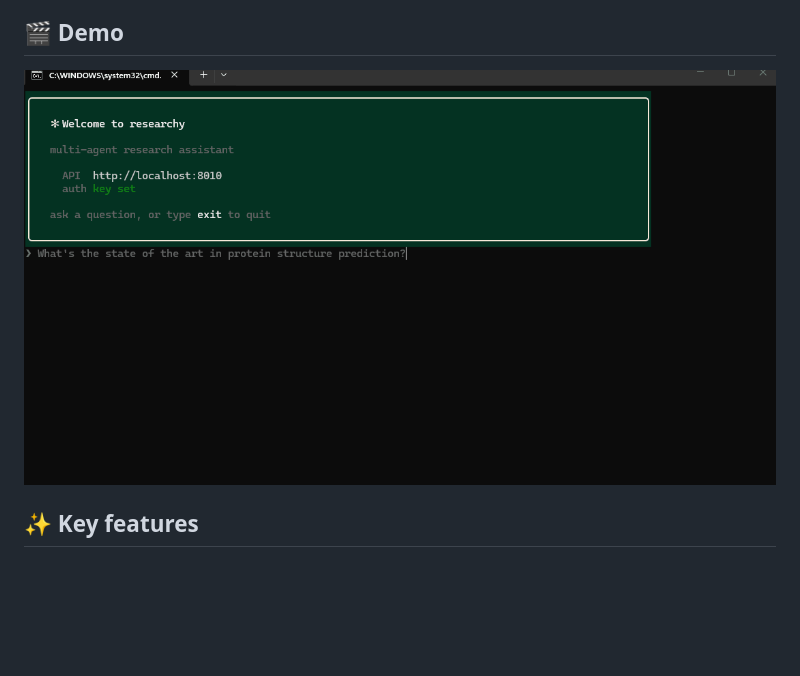
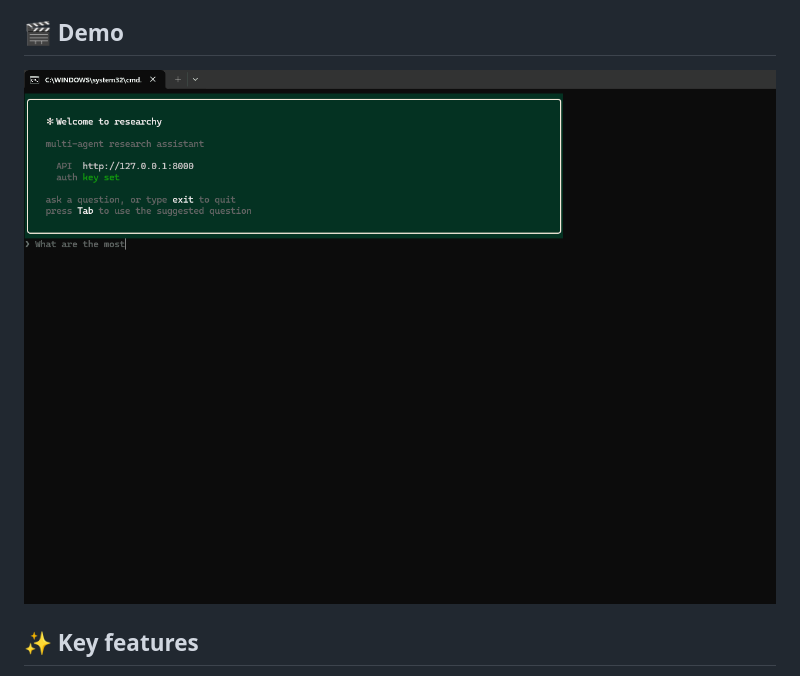
Before and after one commit to anuarkenzh1bekov/Researchy, a Markdown page: README.md, the part around the change. Drawn GitHub-style; pictures changed too: docs/Researchy_Demo_v2.gif (added), docs/demo.gif (deleted); blank space fills up the shorter version.

Commit message:
docs: point demo gif at Researchy_Demo_v2.gif

```diff
--- a/README.md
+++ b/README.md
@@ -37,7 +37,7 @@ importing no server internals.
 
 ## 🎬 Demo
 
-![Researchy running locally](docs/demo.gif)
+![Researchy running locally](docs/Researchy_Demo_v2.gif)
 
 ## ✨ Key features
 
```
Also changed, not shown: templates/telegram-bot/README.md (deleted, +0 -43 lines), Researchy_Demo_v2.gif (added), 2 other files.
